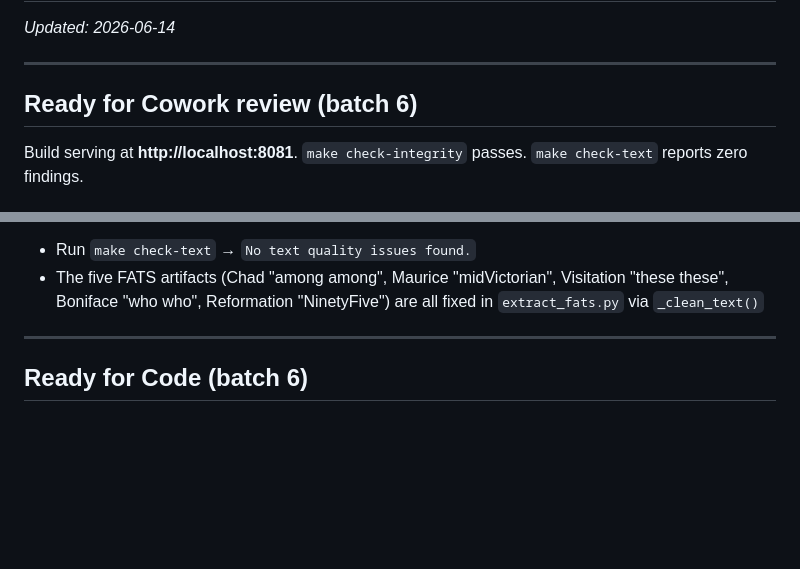
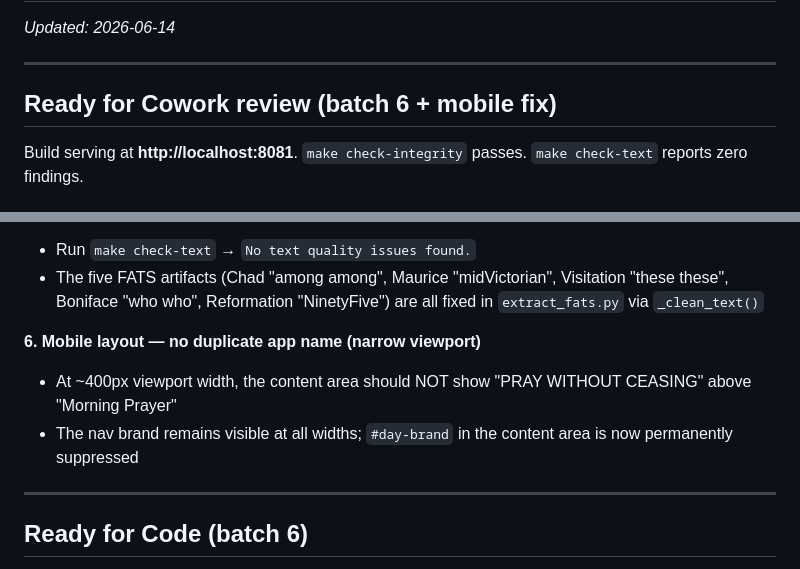
Before and after one commit to astaticvoid/pwc-office, a Markdown page: docs/HANDOFF.md, 2 parts joined by grey strips. Rendered like a GitHub page; blank space fills up the shorter version.

Commit message:
docs: update Cowork review section with mobile fix

```diff
--- a/docs/HANDOFF.md
+++ b/docs/HANDOFF.md
@@ -4,7 +4,7 @@ _Updated: 2026-06-14_
 
 ---
 
-## Ready for Cowork review (batch 6)
+## Ready for Cowork review (batch 6 + mobile fix)
 
 Build serving at **http://localhost:8081**. `make check-integrity` passes. `make check-text` reports zero findings.
 
@@ -33,6 +33,10 @@ Build serving at **http://localhost:8081**. `make check-integrity` passes. `make
 **5. FATS text quality — zero findings**
 - Run `make check-text` → `No text quality issues found.`
 - The five FATS artifacts (Chad "among among", Maurice "midVictorian", Visitation "these these", Boniface "who who", Reformation "NinetyFive") are all fixed in `extract_fats.py` via `_clean_text()`
+
+**6. Mobile layout — no duplicate app name (narrow viewport)**
+- At ~400px viewport width, the content area should NOT show "PRAY WITHOUT CEASING" above "Morning Prayer"
+- The nav brand remains visible at all widths; `#day-brand` in the content area is now permanently suppressed
 
 ---
 
```
